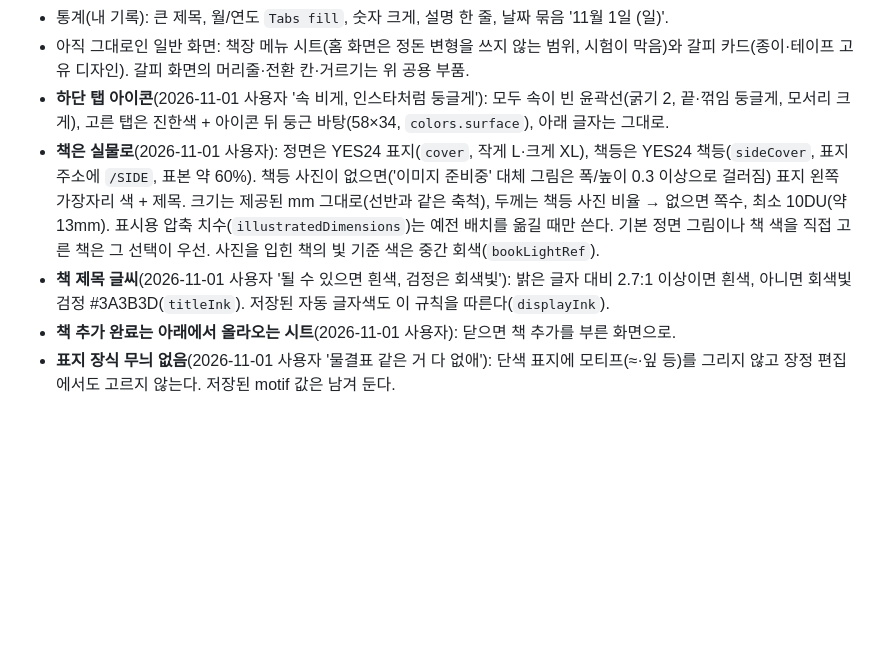
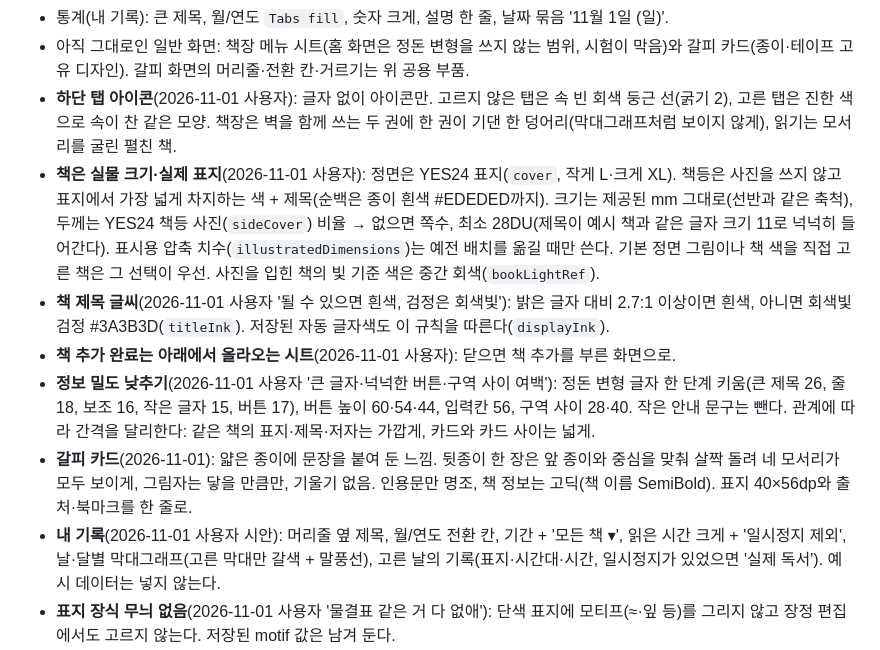
Before and after one commit to yuntyu01/chaekjang-hankyeon, a Markdown page: docs/DESIGN.md, the part around the change. GitHub-like rendering; blank space fills up the shorter version.

Commit message:
디자인 문서: 정보 밀도·갈피 카드·내 기록·탭 아이콘·책등 기준

```diff
--- a/docs/DESIGN.md
+++ b/docs/DESIGN.md
@@ -308,10 +308,13 @@
   - 책 정보 독자 후기: 저자 아래 '독자 평점 ★3.5 · 2명' 한 줄, 후기 칸은 상자 없이 큰 숫자 + 별 + 'N명 평가', 후기는 '닉네임 별점' 줄 + 글, 아래 '공개 후기 남기기' + '게시한 후기는 다른 독자에게 보여요.'
 - 통계(내 기록): 큰 제목, 월/연도 `Tabs fill`, 숫자 크게, 설명 한 줄, 날짜 묶음 '11월 1일 (일)'.
 - 아직 그대로인 일반 화면: 책장 메뉴 시트(홈 화면은 정돈 변형을 쓰지 않는 범위, 시험이 막음)와 갈피 카드(종이·테이프 고유 디자인). 갈피 화면의 머리줄·전환 칸·거르기는 위 공용 부품.
-- **하단 탭 아이콘**(2026-11-01 사용자 '속 비게, 인스타처럼 둥글게'): 모두 속이 빈 윤곽선(굵기 2, 끝·꺾임 둥글게, 모서리 크게), 고른 탭은 진한색 + 아이콘 뒤 둥근 바탕(58×34, `colors.surface`), 아래 글자는 그대로.
-- **책은 실물로**(2026-11-01 사용자): 정면은 YES24 표지(`cover`, 작게 L·크게 XL), 책등은 YES24 책등(`sideCover`, 표지 주소에 `/SIDE`, 표본 약 60%). 책등 사진이 없으면('이미지 준비중' 대체 그림은 폭/높이 0.3 이상으로 걸러짐) 표지 왼쪽 가장자리 색 + 제목. 크기는 제공된 mm 그대로(선반과 같은 축척), 두께는 책등 사진 비율 → 없으면 쪽수, 최소 10DU(약 13mm). 표시용 압축 치수(`illustratedDimensions`)는 예전 배치를 옮길 때만 쓴다. 기본 정면 그림이나 책 색을 직접 고른 책은 그 선택이 우선. 사진을 입힌 책의 빛 기준 색은 중간 회색(`bookLightRef`).
+- **하단 탭 아이콘**(2026-11-01 사용자): 글자 없이 아이콘만. 고르지 않은 탭은 속 빈 회색 둥근 선(굵기 2), 고른 탭은 진한 색으로 속이 찬 같은 모양. 책장은 벽을 함께 쓰는 두 권에 한 권이 기댄 한 덩어리(막대그래프처럼 보이지 않게), 읽기는 모서리를 굴린 펼친 책.
+- **책은 실물 크기·실제 표지**(2026-11-01 사용자): 정면은 YES24 표지(`cover`, 작게 L·크게 XL). 책등은 사진을 쓰지 않고 표지에서 가장 넓게 차지하는 색 + 제목(순백은 종이 흰색 #EDEDED까지). 크기는 제공된 mm 그대로(선반과 같은 축척), 두께는 YES24 책등 사진(`sideCover`) 비율 → 없으면 쪽수, 최소 28DU(제목이 예시 책과 같은 글자 크기 11로 넉넉히 들어간다). 표시용 압축 치수(`illustratedDimensions`)는 예전 배치를 옮길 때만 쓴다. 기본 정면 그림이나 책 색을 직접 고른 책은 그 선택이 우선. 사진을 입힌 책의 빛 기준 색은 중간 회색(`bookLightRef`).
 - **책 제목 글씨**(2026-11-01 사용자 '될 수 있으면 흰색, 검정은 회색빛'): 밝은 글자 대비 2.7:1 이상이면 흰색, 아니면 회색빛 검정 #3A3B3D(`titleInk`). 저장된 자동 글자색도 이 규칙을 따른다(`displayInk`).
 - **책 추가 완료는 아래에서 올라오는 시트**(2026-11-01 사용자): 닫으면 책 추가를 부른 화면으로.
+- **정보 밀도 낮추기**(2026-11-01 사용자 '큰 글자·넉넉한 버튼·구역 사이 여백'): 정돈 변형 글자 한 단계 키움(큰 제목 26, 줄 18, 보조 16, 작은 글자 15, 버튼 17), 버튼 높이 60·54·44, 입력칸 56, 구역 사이 28·40. 작은 안내 문구는 뺀다. 관계에 따라 간격을 달리한다: 같은 책의 표지·제목·저자는 가깝게, 카드와 카드 사이는 넓게.
+- **갈피 카드**(2026-11-01): 얇은 종이에 문장을 붙여 둔 느낌. 뒷종이 한 장은 앞 종이와 중심을 맞춰 살짝 돌려 네 모서리가 모두 보이게, 그림자는 닿을 만큼만, 기울기 없음. 인용문만 명조, 책 정보는 고딕(책 이름 SemiBold). 표지 40×56dp와 출처·북마크를 한 줄로.
+- **내 기록**(2026-11-01 사용자 시안): 머리줄 옆 제목, 월/연도 전환 칸, 기간 + '모든 책 ▾', 읽은 시간 크게 + '일시정지 제외', 날·달별 막대그래프(고른 막대만 갈색 + 말풍선), 고른 날의 기록(표지·시간대·시간, 일시정지가 있었으면 '실제 독서'). 예시 데이터는 넣지 않는다.
 - **표지 장식 무늬 없음**(2026-11-01 사용자 '물결표 같은 거 다 없애'): 단색 표지에 모티프(≈·잎 등)를 그리지 않고 장정 편집에서도 고르지 않는다. 저장된 motif 값은 남겨 둔다.
 - **커뮤니티는 스레드·토스증권·에브리타임처럼 사람이 주인공인 글 목록**(2026-11-01 사용자 '커뮤니티 디자인 애매'):
   - 글 한 개(`features/community/PostCard.tsx`): 왼쪽 프로필 동그라미 40(사진 기능이 없어 닉네임 첫 글자 + 사용자 번호로 고정한 차분한 색, `Avatar.tsx`) · 오른쪽에 '닉네임(SemiBold 15) 시간(14 회색)' 한 줄 → 쓴 글(16, 상세 17) → 갈피 문장(왼쪽 세로줄 명조) → 책 첨부(얇은 테두리 줄: 책 아이콘 · 제목 SemiBold · 저자·읽은 시간·분량) → 좋아요·댓글 아이콘(수는 0이면 숨김).
```
